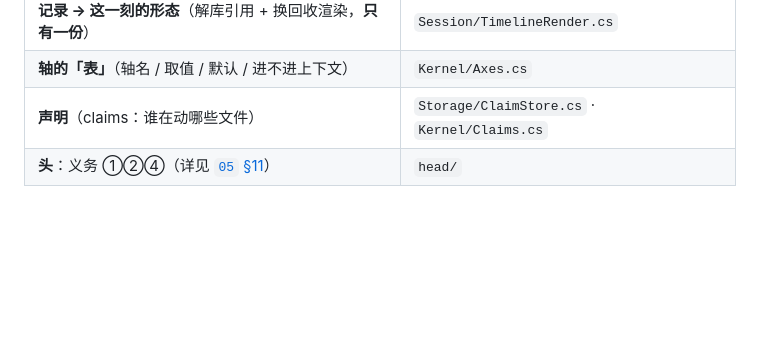
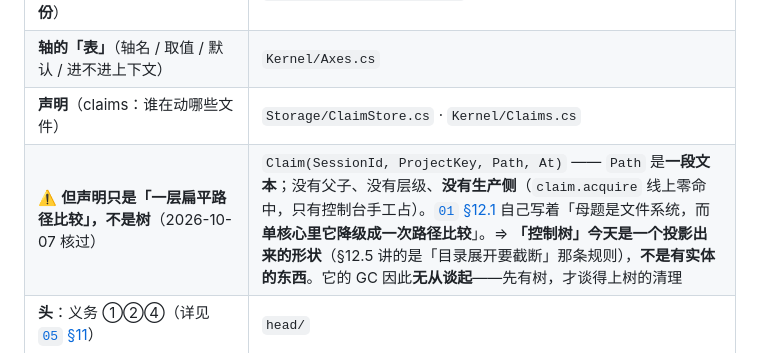
Before and after one commit to Aidara233/AgentLilaraCode, a Markdown page: docs/实现现状.md, the part around the change. Rendered like a GitHub page; blank space fills up the shorter version.

Commit message:
docs(实现现状): 声明那一格要如实说——它是一层扁平路径比较，不是树
核过（2026-10-07）：`Claim(SessionId, ProjectKey, Path, At)` —— `Path` 是一段**文本**，
没有父子、没有层级，且**没有生产侧**（`claim.acquire` 线上零命中，只有控制台手工占）。
`01` §12.1 自己写着「母题是文件系统，而单核心里它**降级成一次路径比较**」。

⇒ 「控制树」今天是一个**投影出来的形状**（§12.5 讲的是「目录展开要截断」那条规则），
不是有实体的东西。⇒ **它的 GC 无从谈起**：先有树，才谈得上树的清理。

这一格原先只记了「落在哪个文件」，读的人会以为那是一棵树的实现。

```diff
--- a/docs/实现现状.md
+++ b/docs/实现现状.md
@@ -51,6 +51,7 @@
 | **记录 → 这一刻的形态**（解库引用 + 换回收渲染，**只有一份**） | `Session/TimelineRender.cs` |
 | **轴的「表」**（轴名 / 取值 / 默认 / 进不进上下文） | `Kernel/Axes.cs` |
 | **声明**（claims：谁在动哪些文件） | `Storage/ClaimStore.cs` · `Kernel/Claims.cs` |
+| ⚠️ **但声明只是「一层扁平路径比较」，不是树**（2026-10-07 核过） | `Claim(SessionId, ProjectKey, Path, At)` —— `Path` 是**一段文本**；没有父子、没有层级、**没有生产侧**（`claim.acquire` 线上零命中，只有控制台手工占）。[`01` §12.1](01-会话设计.md) 自己写着「母题是文件系统，而**单核心里它降级成一次路径比较**」。⇒ **「控制树」今天是一个投影出来的形状**（§12.5 讲的是「目录展开要截断」那条规则），**不是有实体的东西**。它的 GC 因此**无从谈起**——先有树，才谈得上树的清理 |
 | **头**：义务 ①②④（详见 [`05` §11](05-头设计.md)） | `head/` |
 
 ### 一之补：持久化层的现状（2026-10-06 核过）
```
